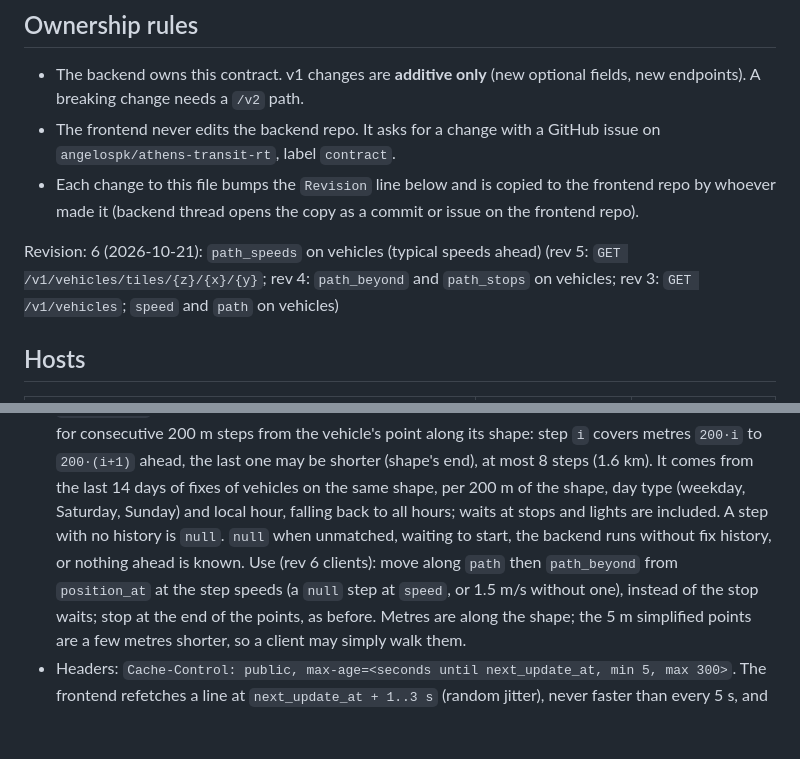
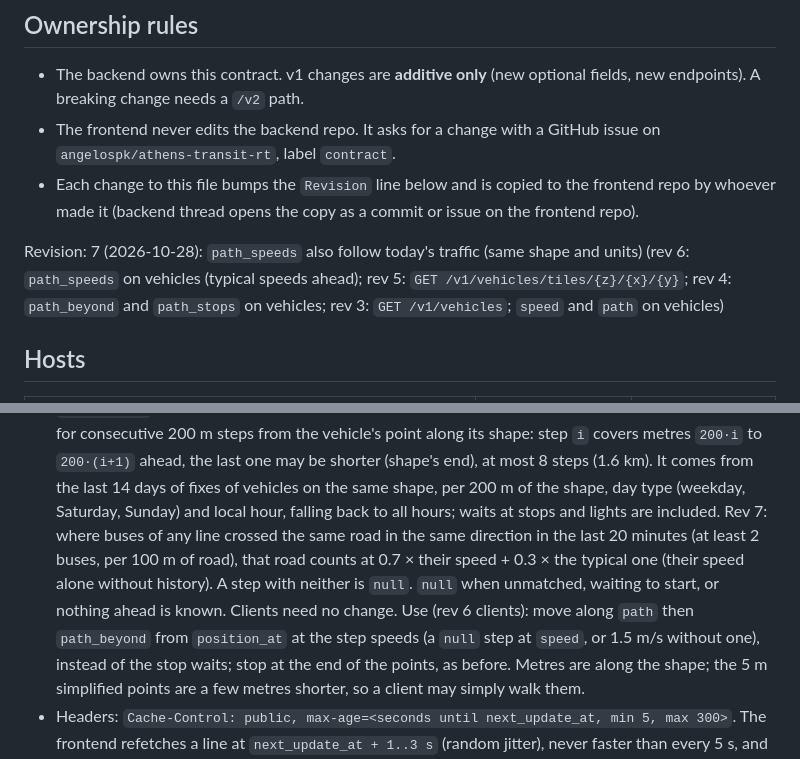
Before and after one commit to angelospk/athens-transit-map, a Markdown page: docs/CONTRACT.md, 2 parts joined by grey strips. GitHub-like rendering; blank space fills up the shorter version.

Commit message:
Contract rev 7: path_speeds follow live traffic of all lines (copy from athens-transit-rt)

```diff
--- a/docs/CONTRACT.md
+++ b/docs/CONTRACT.md
@@ -14,8 +14,8 @@ Source of truth: `athens-transit-rt/docs/CONTRACT.md`. The frontend keeps a copy
   frontend repo by whoever made it (backend thread opens the copy as a commit or
   issue on the frontend repo).
 
-Revision: 6 (2026-10-21): `path_speeds` on vehicles (typical speeds ahead)
-(rev 5: `GET /v1/vehicles/tiles/{z}/{x}/{y}`; rev 4: `path_beyond` and `path_stops` on vehicles; rev 3: `GET /v1/vehicles`; `speed` and
+Revision: 7 (2026-10-28): `path_speeds` also follow today's traffic (same shape and units)
+(rev 6: `path_speeds` on vehicles (typical speeds ahead); rev 5: `GET /v1/vehicles/tiles/{z}/{x}/{y}`; rev 4: `path_beyond` and `path_stops` on vehicles; rev 3: `GET /v1/vehicles`; `speed` and
 `path` on vehicles)
 
 ## Hosts
@@ -99,9 +99,11 @@ The frontend combines lines in the browser. Max 5 lines per client (enforced in
   covers metres `200·i` to `200·(i+1)` ahead, the last one may be shorter (shape's end), at
   most 8 steps (1.6 km). It comes from the last 14 days of fixes of vehicles on the same shape,
   per 200 m of the shape, day type (weekday, Saturday, Sunday) and local hour, falling back to
-  all hours; waits at stops and lights are included. A step with no history is `null`. `null`
-  when unmatched, waiting to start, the backend runs without fix history, or nothing ahead is
-  known. Use (rev 6 clients): move along `path` then `path_beyond` from `position_at` at
+  all hours; waits at stops and lights are included. Rev 7: where buses of any line crossed
+  the same road in the same direction in the last 20 minutes (at least 2 buses, per 100 m of
+  road), that road counts at 0.7 × their speed + 0.3 × the typical one (their speed alone
+  without history). A step with neither is `null`. `null` when unmatched, waiting to start,
+  or nothing ahead is known. Clients need no change. Use (rev 6 clients): move along `path` then `path_beyond` from `position_at` at
   the step speeds (a `null` step at `speed`, or 1.5 m/s without one), instead of the stop
   waits; stop at the end of the points, as before. Metres are along the shape; the 5 m
   simplified points are a few metres shorter, so a client may simply walk them.
```
